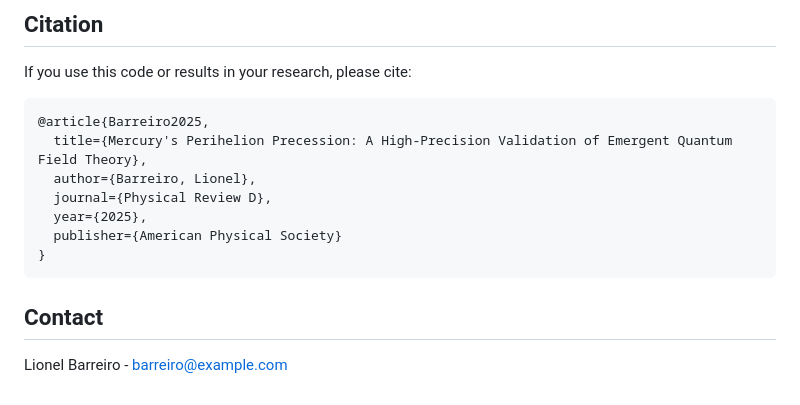
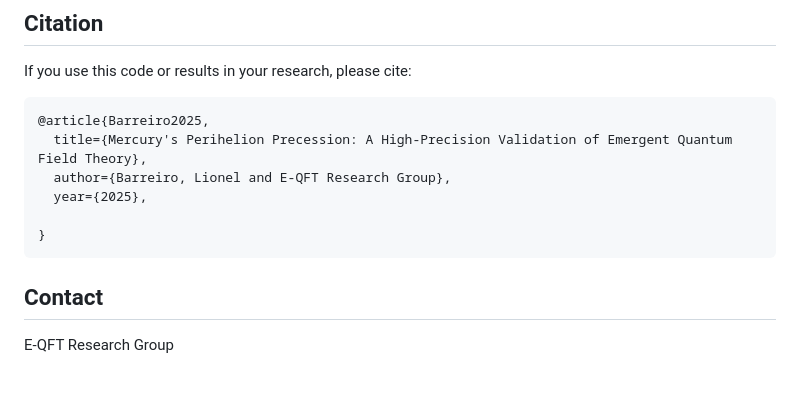
Before and after one commit to E-QFT-Team/github_E-QFT_Mercury, a Markdown page: README.md, the part around the change. Drawn GitHub-style.

````diff
--- a/README.md
+++ b/README.md
@@ -104,13 +104,12 @@ If you use this code or results in your research, please cite:
 ```bibtex
 @article{Barreiro2025,
   title={Mercury's Perihelion Precession: A High-Precision Validation of Emergent Quantum Field Theory},
-  author={Barreiro, Lionel},
-  journal={Physical Review D},
+  author={Barreiro, Lionel and E-QFT Research Group},
   year={2025},
-  publisher={American Physical Society}
+
 }
 ```
 
 ## Contact
 
-Lionel Barreiro - barreiro@example.com
+E-QFT Research Group
````
